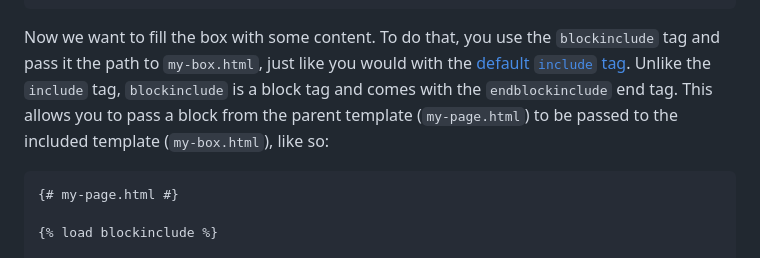
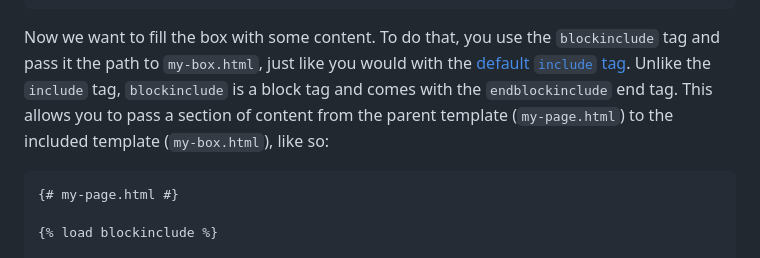
Before and after one commit to tbrlpld/django-blockinclude, a Markdown page: README.md, the part around the change. Drawn GitHub-style.

Commit message:
Fix typo

````diff
--- a/README.md
+++ b/README.md
@@ -47,7 +47,7 @@ Let's presume we have the following template `my-box.html`:
 Now we want to fill the box with some content.
 To do that, you use the `blockinclude` tag and pass it the path to `my-box.html`, just like you would with the [default `include` tag](https://docs.djangoproject.com/en/stable/ref/templates/builtins/#include).
 Unlike the `include` tag, `blockinclude` is a block tag and comes with the `endblockinclude` end tag.
-This allows you to pass a block from the parent template (`my-page.html`) to be passed to the included template (`my-box.html`), like so:
+This allows you to pass a section of content from the parent template (`my-page.html`) to the included template (`my-box.html`), like so:
 
 ```django
 {# my-page.html #}
````
